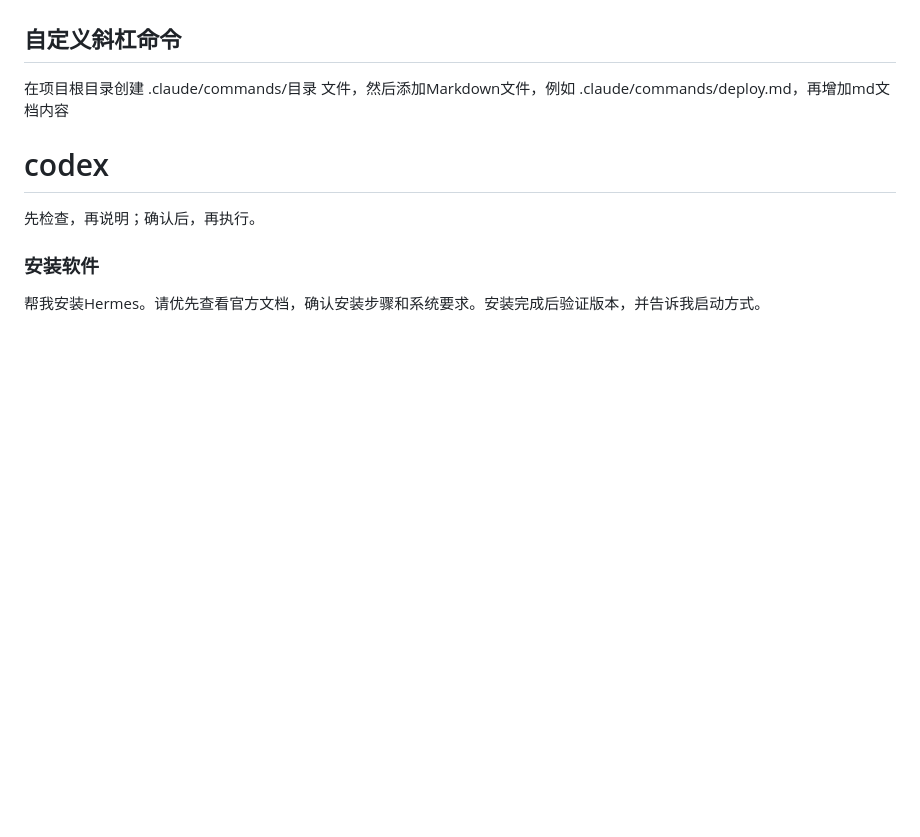
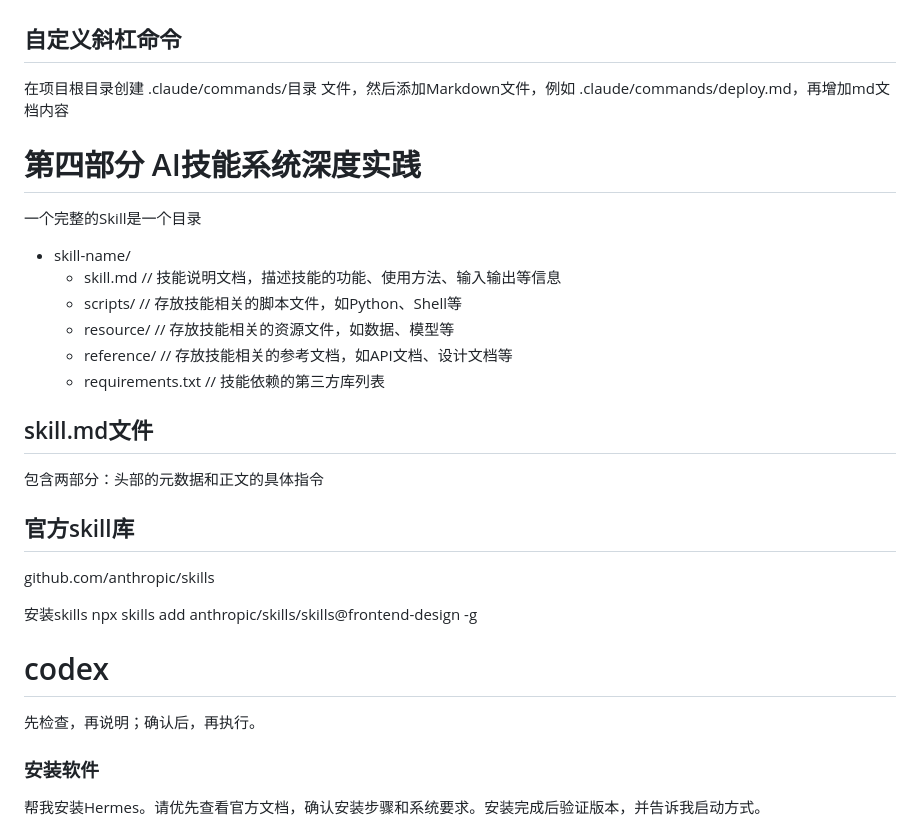
Before and after one commit to masonFEI/VibeCodingInAction, a Markdown page: README.md, the part around the change. Drawn GitHub-style; blank space fills up the shorter version.

Commit message:
44—skills介绍-官方skill下载使用

```diff
--- a/README.md
+++ b/README.md
@@ -204,6 +204,28 @@ explore（探索）->plan（规划,评估边界情况）->implement（实现）-
 在项目根目录创建 .claude/commands/目录 文件，然后添加Markdown文件，例如
 .claude/commands/deploy.md，再增加md文档内容
 
+# 第四部分 AI技能系统深度实践
+
+一个完整的Skill是一个目录
+
+- skill-name/
+    - skill.md // 技能说明文档，描述技能的功能、使用方法、输入输出等信息
+    - scripts/ // 存放技能相关的脚本文件，如Python、Shell等
+    - resource/ // 存放技能相关的资源文件，如数据、模型等
+    - reference/ // 存放技能相关的参考文档，如API文档、设计文档等
+    - requirements.txt // 技能依赖的第三方库列表
+
+## skill.md文件
+
+包含两部分：头部的元数据和正文的具体指令
+
+## 官方skill库
+
+github.com/anthropic/skills
+
+安装skills
+npx skills add anthropic/skills/skills@frontend-design -g
+
 # codex
 
 先检查，再说明；确认后，再执行。
```
